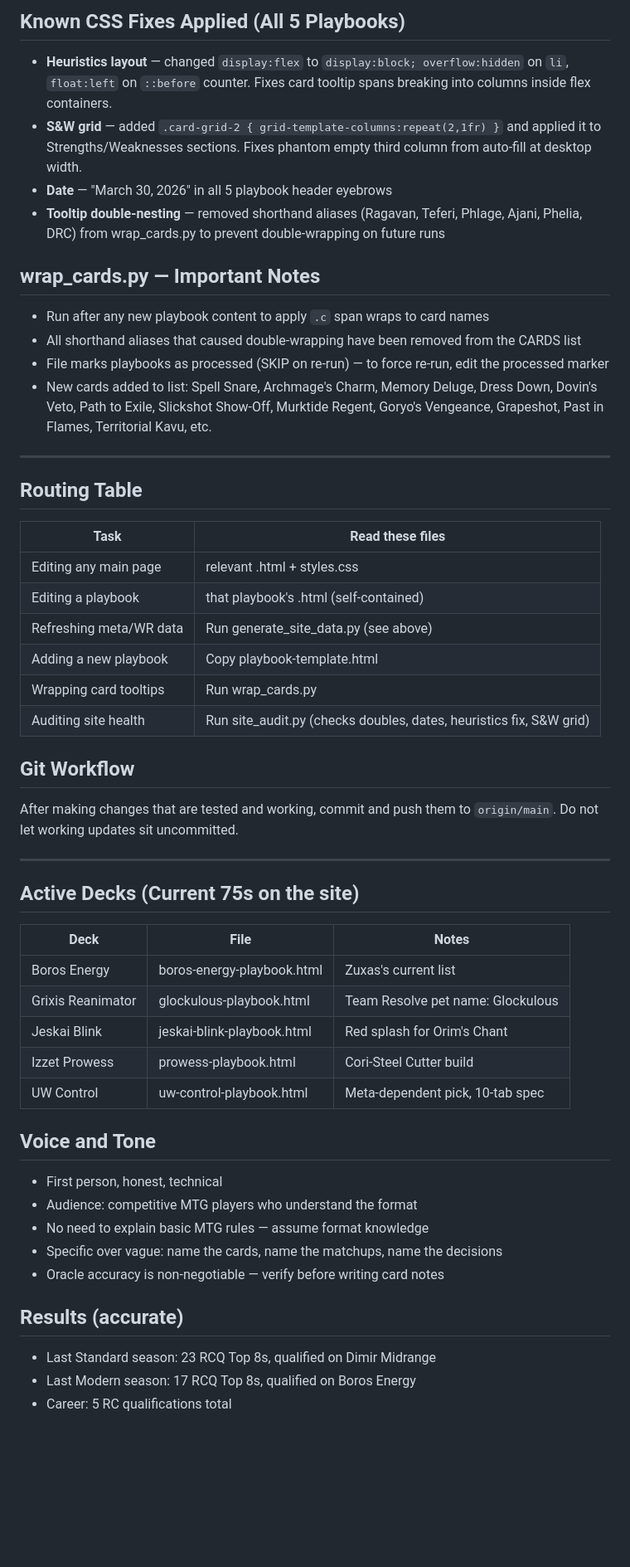
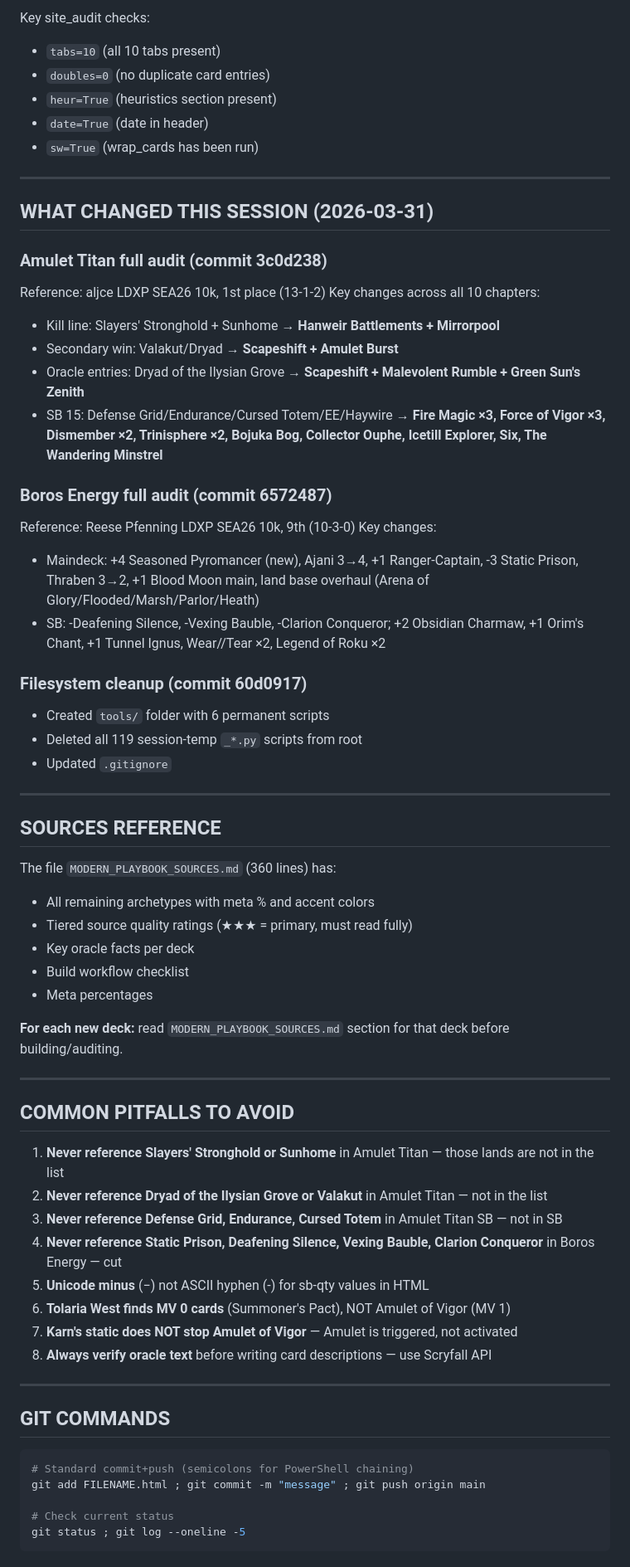
Before and after one commit to Zuxas/My-Website, a Markdown page: CLAUDE.md, the part around one of its changes. Shown at 83% size. Drawn GitHub-style; blank space fills up the shorter version.

````diff
--- a/CLAUDE.md
+++ b/CLAUDE.md
@@ -152,56 +258,68 @@ Frog is NOT just a setup piece for Persist. It is a legitimate primary win condi
 
-## Known CSS Fixes Applied (All 5 Playbooks)
-- **Heuristics layout** — changed `display:flex` to `display:block; overflow:hidden` on `li`, `float:left` on `::before` counter. Fixes card tooltip spans breaking into columns inside flex containers.
-- **S&W grid** — added `.card-grid-2 { grid-template-columns:repeat(2,1fr) }` and applied it to Strengths/Weaknesses sections. Fixes phantom empty third column from auto-fill at desktop width.
-- **Date** — "March 30, 2026" in all 5 playbook header eyebrows
-- **Tooltip double-nesting** — removed shorthand aliases (Ragavan, Teferi, Phlage, Ajani, Phelia, DRC) from wrap_cards.py to prevent double-wrapping on future runs
-
-## wrap_cards.py — Important Notes
-- Run after any new playbook content to apply `.c` span wraps to card names
-- All shorthand aliases that caused double-wrapping have been removed from the CARDS list
-- File marks playbooks as processed (SKIP on re-run) — to force re-run, edit the processed marker
-- New cards added to list: Spell Snare, Archmage's Charm, Memory Deluge, Dress Down, Dovin's Veto, Path to Exile, Slickshot Show-Off, Murktide Regent, Goryo's Vengeance, Grapeshot, Past in Flames, Territorial Kavu, etc.
+Key site_audit checks:
+- `tabs=10` (all 10 tabs present)
+- `doubles=0` (no duplicate card entries)
+- `heur=True` (heuristics section present)
+- `date=True` (date in header)
+- `sw=True` (wrap_cards has been run)
 
 ---
 
-## Routing Table
+## WHAT CHANGED THIS SESSION (2026-03-31)
 
-| Task                          | Read these files                         |
-|-------------------------------|------------------------------------------|
-| Editing any main page         | relevant .html + styles.css              |
-| Editing a playbook            | that playbook's .html (self-contained)   |
-| Refreshing meta/WR data       | Run generate_site_data.py (see above)    |
-| Adding a new playbook         | Copy playbook-template.html              |
-| Wrapping card tooltips        | Run wrap_cards.py                        |
-| Auditing site health          | Run site_audit.py (checks doubles, dates, heuristics fix, S&W grid) |
+### Amulet Titan full audit (commit 3c0d238)
+Reference: aljce LDXP SEA26 10k, 1st place (13-1-2)
+Key changes across all 10 chapters:
+- Kill line: Slayers' Stronghold + Sunhome → **Hanweir Battlements + Mirrorpool**
+- Secondary win: Valakut/Dryad → **Scapeshift + Amulet Burst**
+- Oracle entries: Dryad of the Ilysian Grove → **Scapeshift + Malevolent Rumble + Green Sun's Zenith**
+- SB 15: Defense Grid/Endurance/Cursed Totem/EE/Haywire → **Fire Magic ×3, Force of Vigor ×3, Dismember ×2, Trinisphere ×2, Bojuka Bog, Collector Ouphe, Icetill Explorer, Six, The Wandering Minstrel**
 
-## Git Workflow
+### Boros Energy full audit (commit 6572487)
+Reference: Reese Pfenning LDXP SEA26 10k, 9th (10-3-0)
+Key changes:
+- Maindeck: +4 Seasoned Pyromancer (new), Ajani 3→4, +1 Ranger-Captain, -3 Static Prison, Thraben 3→2, +1 Blood Moon main, land base overhaul (Arena of Glory/Flooded/Marsh/Parlor/Heath)
+- SB: -Deafening Silence, -Vexing Bauble, -Clarion Conqueror; +2 Obsidian Charmaw, +1 Orim's Chant, +1 Tunnel Ignus, Wear//Tear ×2, Legend of Roku ×2
 
-After making changes that are tested and working, commit and push them to `origin/main`.
-Do not let working updates sit uncommitted.
+### Filesystem cleanup (commit 60d0917)
+- Created `tools/` folder with 6 permanent scripts
+- Deleted all 119 session-temp `_*.py` scripts from root
+- Updated `.gitignore`
 
 ---
 
-## Active Decks (Current 75s on the site)
+## SOURCES REFERENCE
 
-| Deck | File | Notes |
-|---|---|---|
-| Boros Energy | boros-energy-playbook.html | Zuxas's current list |
-| Grixis Reanimator | glockulous-playbook.html | Team Resolve pet name: Glockulous |
-| Jeskai Blink | jeskai-blink-playbook.html | Red splash for Orim's Chant |
-| Izzet Prowess | prowess-playbook.html | Cori-Steel Cutter build |
-| UW Control | uw-control-playbook.html | Meta-dependent pick, 10-tab spec |
+The file `MODERN_PLAYBOOK_SOURCES.md` (360 lines) has:
+- All remaining archetypes with meta % and accent colors
+- Tiered source quality ratings (★★★ = primary, must read fully)
+- Key oracle facts per deck
+- Build workflow checklist
+- Meta percentages
 
-## Voice and Tone
+**For each new deck:** read `MODERN_PLAYBOOK_SOURCES.md` section for that deck before building/auditing.
 
-- First person, honest, technical
-- Audience: competitive MTG players who understand the format
-- No need to explain basic MTG rules — assume format knowledge
-- Specific over vague: name the cards, name the matchups, name the decisions
-- Oracle accuracy is non-negotiable — verify before writing card notes
+---
 
-## Results (accurate)
+## COMMON PITFALLS TO AVOID
 
-- Last Standard season: 23 RCQ Top 8s, qualified on Dimir Midrange
-- Last Modern season: 17 RCQ Top 8s, qualified on Boros Energy
-- Career: 5 RC qualifications total
+1. **Never reference Slayers' Stronghold or Sunhome** in Amulet Titan — those lands are not in the list
+2. **Never reference Dryad of the Ilysian Grove or Valakut** in Amulet Titan — not in the list
+3. **Never reference Defense Grid, Endurance, Cursed Totem** in Amulet Titan SB — not in SB
+4. **Never reference Static Prison, Deafening Silence, Vexing Bauble, Clarion Conqueror** in Boros Energy — cut
+5. **Unicode minus** (−) not ASCII hyphen (-) for sb-qty values in HTML
+6. **Tolaria West finds MV 0 cards** (Summoner's Pact), NOT Amulet of Vigor (MV 1)
+7. **Karn's static does NOT stop Amulet of Vigor** — Amulet is triggered, not activated
+8. **Always verify oracle text** before writing card descriptions — use Scryfall API
+
+---
+
+## GIT COMMANDS
+
+```powershell
+# Standard commit+push (semicolons for PowerShell chaining)
+git add FILENAME.html ; git commit -m "message" ; git push origin main
+
+# Check current status
+git status ; git log --oneline -5
+```
````
Also changed, not shown: other parts of CLAUDE.md (+220 -114 lines).
